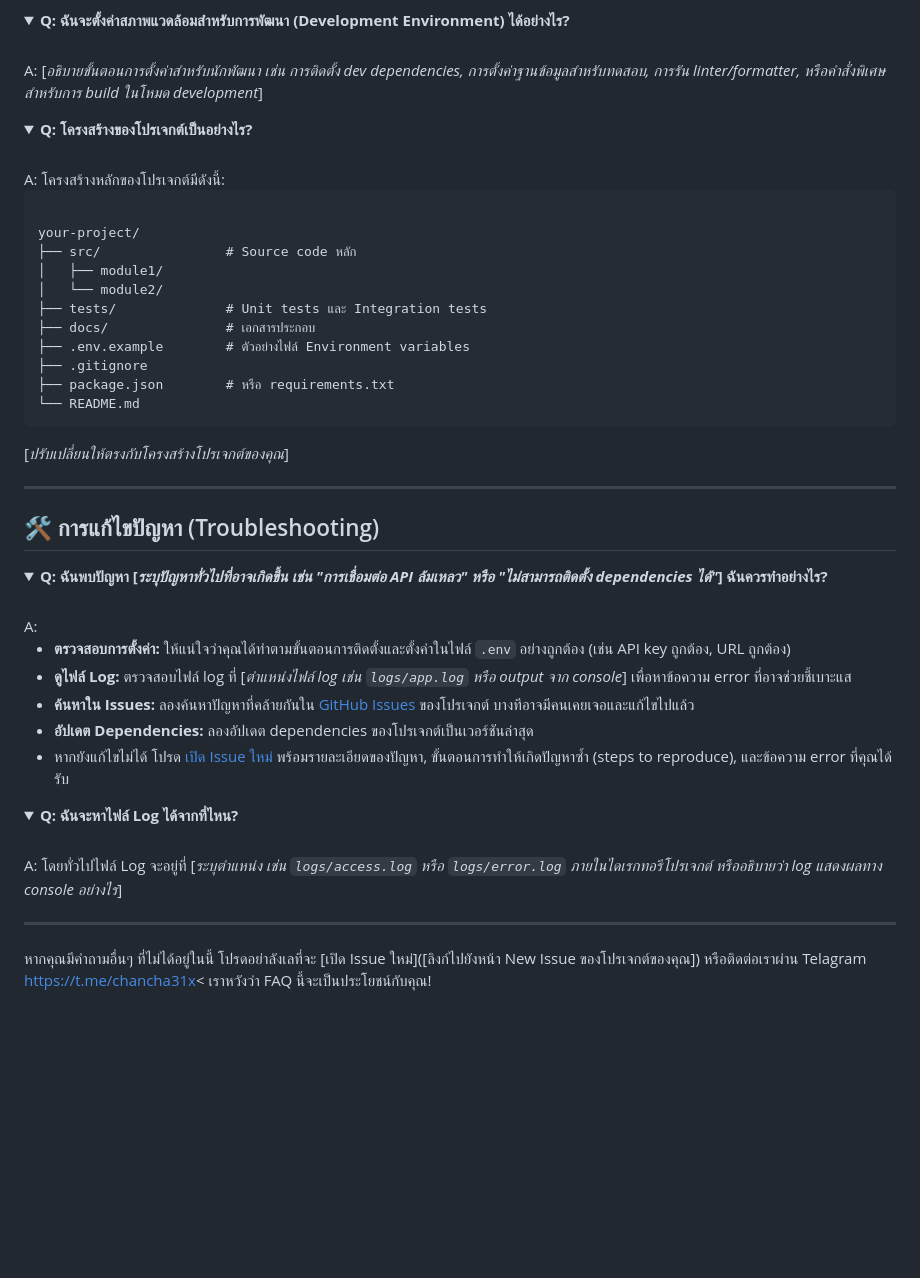
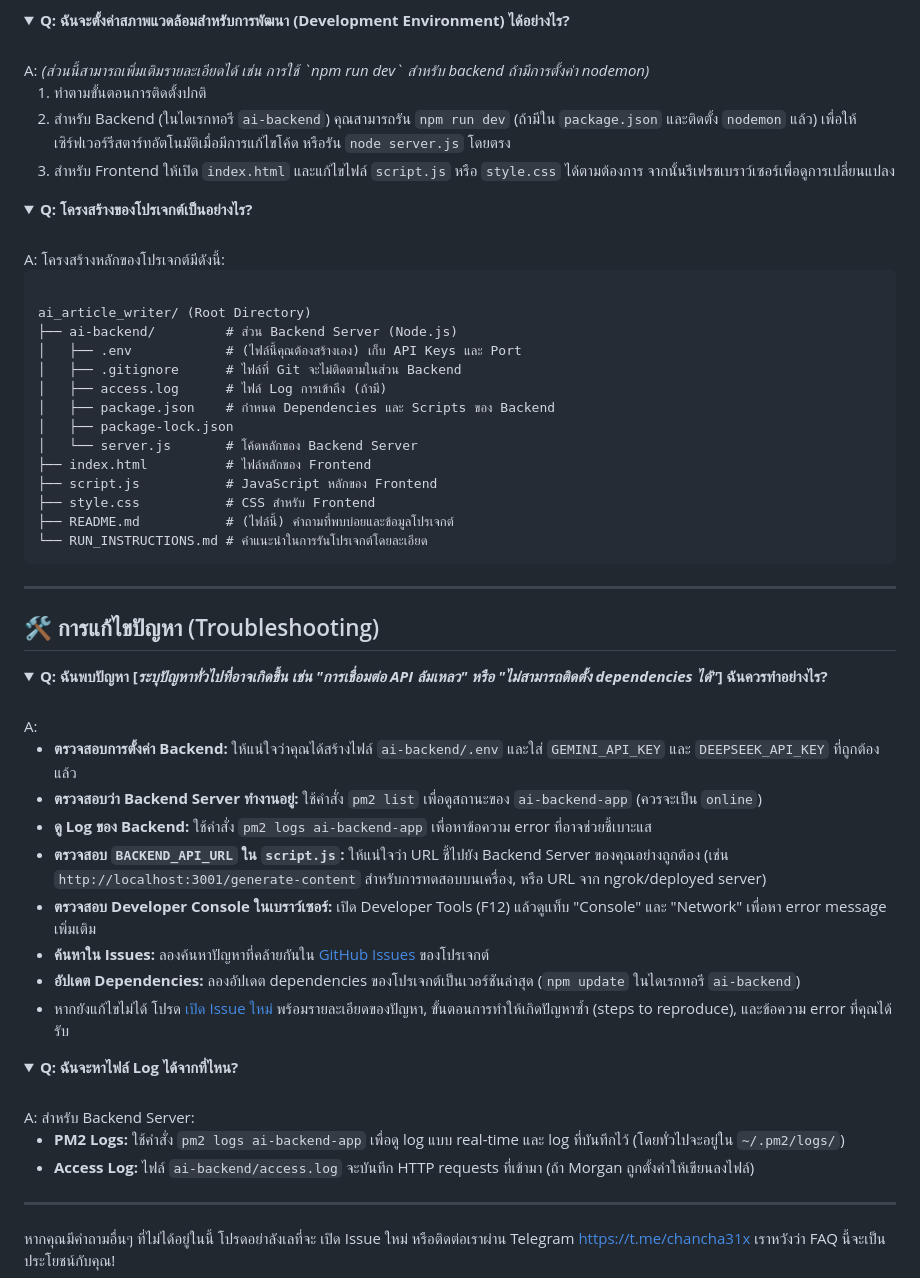
Before and after one commit to Chancha31x/ai_article_writer, a Markdown page: README.md, the part around the change printed below. Rendered like a GitHub page; folded sections open; blank space fills up the shorter version.

```diff
--- a/README.md
+++ b/README.md
@@ -131,26 +149,32 @@ A: เรายินดีต้อนรับทุกการมีส่
 <details>
 <summary><strong>Q: ฉันจะตั้งค่าสภาพแวดล้อมสำหรับการพัฒนา (Development Environment) ได้อย่างไร?</strong></summary>
 <br>
-A: [<em>อธิบายขั้นตอนการตั้งค่าสำหรับนักพัฒนา เช่น การติดตั้ง dev dependencies, การตั้งค่าฐานข้อมูลสำหรับทดสอบ, การรัน linter/formatter, หรือคำสั่งพิเศษสำหรับการ build ในโหมด development</em>]
+A: <em>(ส่วนนี้สามารถเพิ่มเติมรายละเอียดได้ เช่น การใช้ `npm run dev` สำหรับ backend ถ้ามีการตั้งค่า nodemon)</em>
+<ol>
+    <li>ทำตามขั้นตอนการติดตั้งปกติ</li>
+    <li>สำหรับ Backend (ในไดเรกทอรี <code>ai-backend</code>) คุณสามารถรัน <code>npm run dev</code> (ถ้ามีใน <code>package.json</code> และติดตั้ง <code>nodemon</code> แล้ว) เพื่อให้เซิร์ฟเวอร์รีสตาร์ทอัตโนมัติเมื่อมีการแก้ไขโค้ด หรือรัน <code>node server.js</code> โดยตรง</li>
+    <li>สำหรับ Frontend ให้เปิด <code>index.html</code> และแก้ไขไฟล์ <code>script.js</code> หรือ <code>style.css</code> ได้ตามต้องการ จากนั้นรีเฟรชเบราว์เซอร์เพื่อดูการเปลี่ยนแปลง</li>
+</ol>
 </details>
-
 <details>
 <summary><strong>Q: โครงสร้างของโปรเจกต์เป็นอย่างไร?</strong></summary>
 <br>
 A: โครงสร้างหลักของโปรเจกต์มีดังนี้:
 <pre><code>
-your-project/
-├── src/                # Source code หลัก
-│   ├── module1/
-│   └── module2/
-├── tests/              # Unit tests และ Integration tests
-├── docs/               # เอกสารประกอบ
-├── .env.example        # ตัวอย่างไฟล์ Environment variables
-├── .gitignore
-├── package.json        # หรือ requirements.txt
-└── README.md
+ai_article_writer/ (Root Directory)
+├── ai-backend/         # ส่วน Backend Server (Node.js)
+│   ├── .env            # (ไฟล์นี้คุณต้องสร้างเอง) เก็บ API Keys และ Port
+│   ├── .gitignore      # ไฟล์ที่ Git จะไม่ติดตามในส่วน Backend
+│   ├── access.log      # ไฟล์ Log การเข้าถึง (ถ้ามี)
+│   ├── package.json    # กำหนด Dependencies และ Scripts ของ Backend
+│   ├── package-lock.json
+│   └── server.js       # โค้ดหลักของ Backend Server
+├── index.html          # ไฟล์หลักของ Frontend
+├── script.js           # JavaScript หลักของ Frontend
+├── style.css           # CSS สำหรับ Frontend
+├── README.md           # (ไฟล์นี้) คำถามที่พบบ่อยและข้อมูลโปรเจกต์
+└── RUN_INSTRUCTIONS.md # คำแนะนำในการรันโปรเจกต์โดยละเอียด
 </code></pre>
-[<em>ปรับเปลี่ยนให้ตรงกับโครงสร้างโปรเจกต์ของคุณ</em>]
 </details>
 
 ---
@@ -162,21 +186,28 @@ your-project/
 <br>
 A:
 <ul>
-    <li><strong>ตรวจสอบการตั้งค่า:</strong> ให้แน่ใจว่าคุณได้ทำตามขั้นตอนการติดตั้งและตั้งค่าในไฟล์ <code>.env</code> อย่างถูกต้อง (เช่น API key ถูกต้อง, URL ถูกต้อง)</li>
-    <li><strong>ดูไฟล์ Log:</strong> ตรวจสอบไฟล์ log ที่ [<em>ตำแหน่งไฟล์ log เช่น <code>logs/app.log</code> หรือ output จาก console</em>] เพื่อหาข้อความ error ที่อาจช่วยชี้เบาะแส</li>
-    <li><strong>ค้นหาใน Issues:</strong> ลองค้นหาปัญหาที่คล้ายกันใน <a href="[ลิงก์ไปยัง Issues บน GitHub ของคุณ]">GitHub Issues</a> ของโปรเจกต์ บางทีอาจมีคนเคยเจอและแก้ไขไปแล้ว</li>
-    <li><strong>อัปเดต Dependencies:</strong> ลองอัปเดต dependencies ของโปรเจกต์เป็นเวอร์ชันล่าสุด</li>
-    <li>หากยังแก้ไขไม่ได้ โปรด <a href="[ลิงก์ไปยังหน้า New Issue ของโปรเจกต์]">เปิด Issue ใหม่</a> พร้อมรายละเอียดของปัญหา, ขั้นตอนการทำให้เกิดปัญหาซ้ำ (steps to reproduce), และข้อความ error ที่คุณได้รับ</li>
+    <li><strong>ตรวจสอบการตั้งค่า Backend:</strong> ให้แน่ใจว่าคุณได้สร้างไฟล์ <code>ai-backend/.env</code> และใส่ <code>GEMINI_API_KEY</code> และ <code>DEEPSEEK_API_KEY</code> ที่ถูกต้องแล้ว</li>
+    <li><strong>ตรวจสอบว่า Backend Server ทำงานอยู่:</strong> ใช้คำสั่ง <code>pm2 list</code> เพื่อดูสถานะของ <code>ai-backend-app</code> (ควรจะเป็น <code>online</code>)</li>
+    <li><strong>ดู Log ของ Backend:</strong> ใช้คำสั่ง <code>pm2 logs ai-backend-app</code> เพื่อหาข้อความ error ที่อาจช่วยชี้เบาะแส</li>
+    <li><strong>ตรวจสอบ <code>BACKEND_API_URL</code> ใน <code>script.js</code>:</strong> ให้แน่ใจว่า URL ชี้ไปยัง Backend Server ของคุณอย่างถูกต้อง (เช่น <code>http://localhost:3001/generate-content</code> สำหรับการทดสอบบนเครื่อง, หรือ URL จาก ngrok/deployed server)</li>
+    <li><strong>ตรวจสอบ Developer Console ในเบราว์เซอร์:</strong> เปิด Developer Tools (F12) แล้วดูแท็บ "Console" และ "Network" เพื่อหา error message เพิ่มเติม</li>
+    <li><strong>ค้นหาใน Issues:</strong> ลองค้นหาปัญหาที่คล้ายกันใน <a href="https://github.com/chancharitsak/ai_article_writer/issues">GitHub Issues</a> ของโปรเจกต์</li>
+    <li><strong>อัปเดต Dependencies:</strong> ลองอัปเดต dependencies ของโปรเจกต์เป็นเวอร์ชันล่าสุด (<code>npm update</code> ในไดเรกทอรี <code>ai-backend</code>)</li>
+    <li>หากยังแก้ไขไม่ได้ โปรด <a href="https://github.com/chancharitsak/ai_article_writer/issues/new">เปิด Issue ใหม่</a> พร้อมรายละเอียดของปัญหา, ขั้นตอนการทำให้เกิดปัญหาซ้ำ (steps to reproduce), และข้อความ error ที่คุณได้รับ</li>
 </ul>
 </details>
 
 <details>
 <summary><strong>Q: ฉันจะหาไฟล์ Log ได้จากที่ไหน?</strong></summary>
 <br>
-A: โดยทั่วไปไฟล์ Log จะอยู่ที่ [<em>ระบุตำแหน่ง เช่น <code>logs/access.log</code> หรือ <code>logs/error.log</code> ภายในไดเรกทอรีโปรเจกต์ หรืออธิบายว่า log แสดงผลทาง console อย่างไร</em>]
+A: สำหรับ Backend Server:
+<ul>
+    <li><strong>PM2 Logs:</strong> ใช้คำสั่ง <code>pm2 logs ai-backend-app</code> เพื่อดู log แบบ real-time และ log ที่บันทึกไว้ (โดยทั่วไปจะอยู่ใน <code>~/.pm2/logs/</code>)</li>
+    <li><strong>Access Log:</strong> ไฟล์ <code>ai-backend/access.log</code> จะบันทึก HTTP requests ที่เข้ามา (ถ้า Morgan ถูกตั้งค่าให้เขียนลงไฟล์)</li>
+</ul>
 </details>
 
 ---
 
-หากคุณมีคำถามอื่นๆ ที่ไม่ได้อยู่ในนี้ โปรดอย่าลังเลที่จะ [เปิด Issue ใหม่]([ลิงก์ไปยังหน้า New Issue ของโปรเจกต์ของคุณ]) หรือติดต่อเราผ่าน Telagram [https://t.me/chancha31x<](https://t.me/chancha31x)
+หากคุณมีคำถามอื่นๆ ที่ไม่ได้อยู่ในนี้ โปรดอย่าลังเลที่จะ เปิด Issue ใหม่ หรือติดต่อเราผ่าน Telegram https://t.me/chancha31x
 เราหวังว่า FAQ นี้จะเป็นประโยชน์กับคุณ!
```
Also changed, not shown: other parts of README.md (+65 -47 lines).
